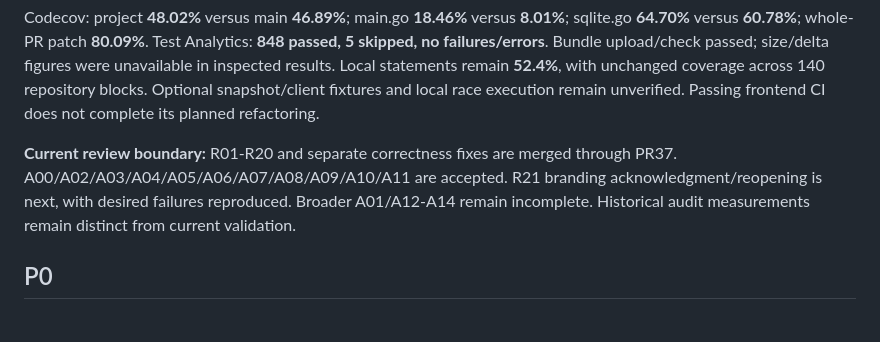
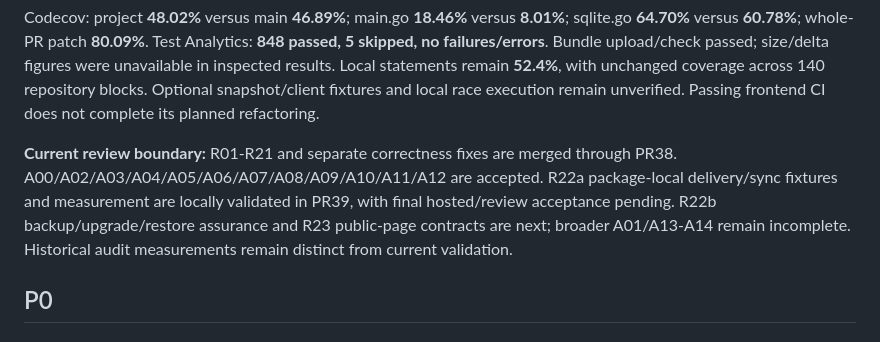
Before and after one commit to romanpodg/SubShare-Go, a Markdown page: docs/code-review/refactoring-backlog.md, the part around the change. Rendered like a GitHub page.

```diff
--- a/docs/code-review/refactoring-backlog.md
+++ b/docs/code-review/refactoring-backlog.md
@@ -46,7 +46,7 @@ All six checks passed for a438377: backend, frontend, Docker smoke, CodeScene, C
 
 Codecov: project **48.02%** versus main **46.89%**; main.go **18.46%** versus **8.01%**; sqlite.go **64.70%** versus **60.78%**; whole-PR patch **80.09%**. Test Analytics: **848 passed, 5 skipped, no failures/errors**. Bundle upload/check passed; size/delta figures were unavailable in inspected results. Local statements remain **52.4%**, with unchanged coverage across 140 repository blocks. Optional snapshot/client fixtures and local race execution remain unverified. Passing frontend CI does not complete its planned refactoring.
 
-**Current review boundary:** R01-R20 and separate correctness fixes are merged through PR37. A00/A02/A03/A04/A05/A06/A07/A08/A09/A10/A11 are accepted. R21 branding acknowledgment/reopening is next, with desired failures reproduced. Broader A01/A12-A14 remain incomplete. Historical audit measurements remain distinct from current validation.
+**Current review boundary:** R01-R21 and separate correctness fixes are merged through PR38. A00/A02/A03/A04/A05/A06/A07/A08/A09/A10/A11/A12 are accepted. R22a package-local delivery/sync fixtures and measurement are locally validated in PR39, with final hosted/review acceptance pending. R22b backup/upgrade/restore assurance and R23 public-page contracts are next; broader A01/A13-A14 remain incomplete. Historical audit measurements remain distinct from current validation.
 
 ## P0
 
```
Also changed, not shown: docs/code-review/autonomous-continuation.md (+4 -0 lines), docs/code-review/r22a-delivery-source-locality.md (+5 -1 lines).
